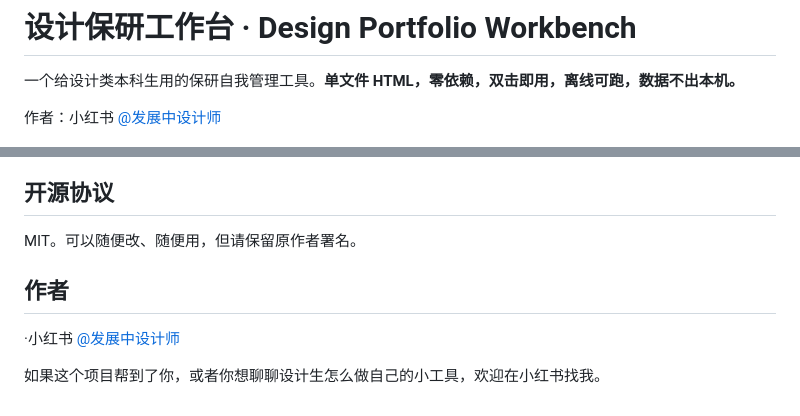
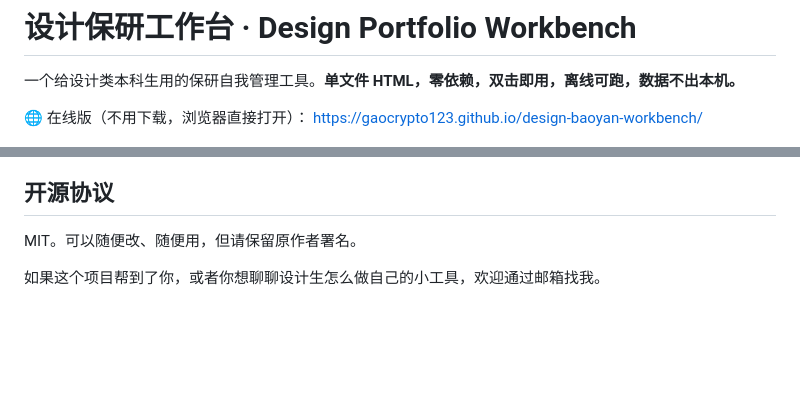
Before and after one commit to gaocrypto123/design-baoyan-workbench, a Markdown page: README.md, 2 parts joined by grey strips. Drawn GitHub-style; blank space fills up the shorter version.

Commit message:
Update README with online version and formatting fixes
Added online version link and improved formatting.

```diff
--- a/README.md
+++ b/README.md
@@ -2,7 +2,8 @@
 
 一个给设计类本科生用的保研自我管理工具。**单文件 HTML，零依赖，双击即用，离线可跑，数据不出本机。**
 
-作者：小红书 [@发展中设计师](https://www.xiaohongshu.com/user/profile/6050b52e000000000100903f)
+🌐 在线版（不用下载，浏览器直接打开）：
+https://gaocrypto123.github.io/design-baoyan-workbench/
 
 ![预览](assets/preview-1.png)
 
@@ -96,8 +97,6 @@
 
 MIT。可以随便改、随便用，但请保留原作者署名。
 
-## 作者
 
-·小红书 [@发展中设计师](https://www.xiaohongshu.com/user/profile/6050b52e000000000100903f)
 
-如果这个项目帮到了你，或者你想聊聊设计生怎么做自己的小工具，欢迎在小红书找我。
+如果这个项目帮到了你，或者你想聊聊设计生怎么做自己的小工具，欢迎通过邮箱找我。
```
